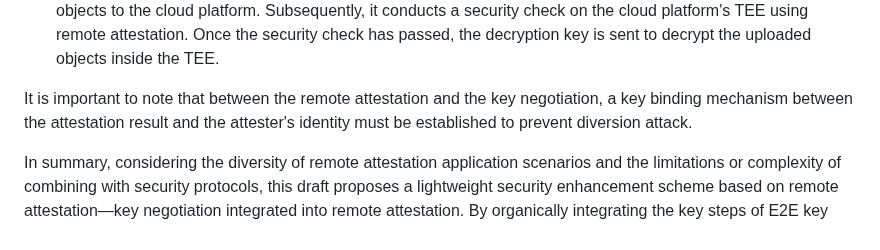
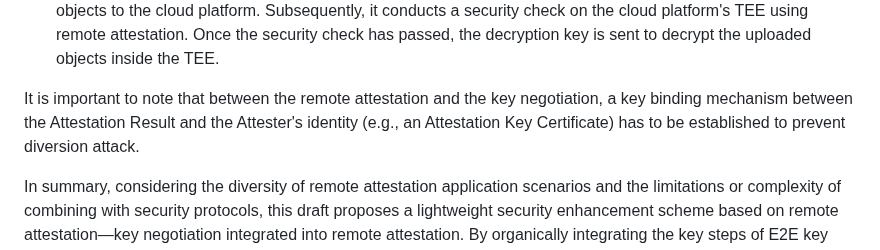
Before and after one commit to ietf-rats/draft-xia-rats-key-negotiation-integration, a Markdown page: draft-xia-rats-key-negotiation-integration.md, the part around the change. Rendered like a GitHub page.

Commit message:
Update draft-xia-rats-key-negotiation-integration.md
ok

Co-authored-by: Henk Birkholz <henkbirkholz@users.noreply.github.com>

```diff
--- a/draft-xia-rats-key-negotiation-integration.md
+++ b/draft-xia-rats-key-negotiation-integration.md
@@ -79,7 +79,7 @@ The user may only need to complete E2E key negotiation based on remote attestati
 As for which secure protocol or application layer encryption the negotiated key is used for, and how it is used, there can be various implementation methods.
 * Scenario 3: A company intends to deploy its private large model or file system in a public cloud platform's trusted execution environment (TEE). To keep it deployed content confidential, the company first uploads the encrypted objects to the cloud platform. Subsequently, it conducts a security check on the cloud platform's TEE using remote attestation. Once the security check has passed, the decryption key is sent to decrypt the uploaded objects inside the TEE.
 
-It is important to note that between the remote attestation and the key negotiation, a key binding mechanism between the  attestation result and the attester's identity must be established to prevent diversion attack.
+It is important to note that between the remote attestation and the key negotiation, a key binding mechanism between the Attestation Result and the Attester's identity (e.g., an Attestation Key Certificate) has to be established to prevent diversion attack.
 
 In summary, considering the diversity of remote attestation application scenarios and the limitations or complexity of combining with security protocols, this draft proposes a lightweight security enhancement scheme based on remote attestation—key negotiation integrated into remote attestation. By organically integrating the key steps of E2E key negotiation into the remote attestation process, the following can be achieved:
 
```
